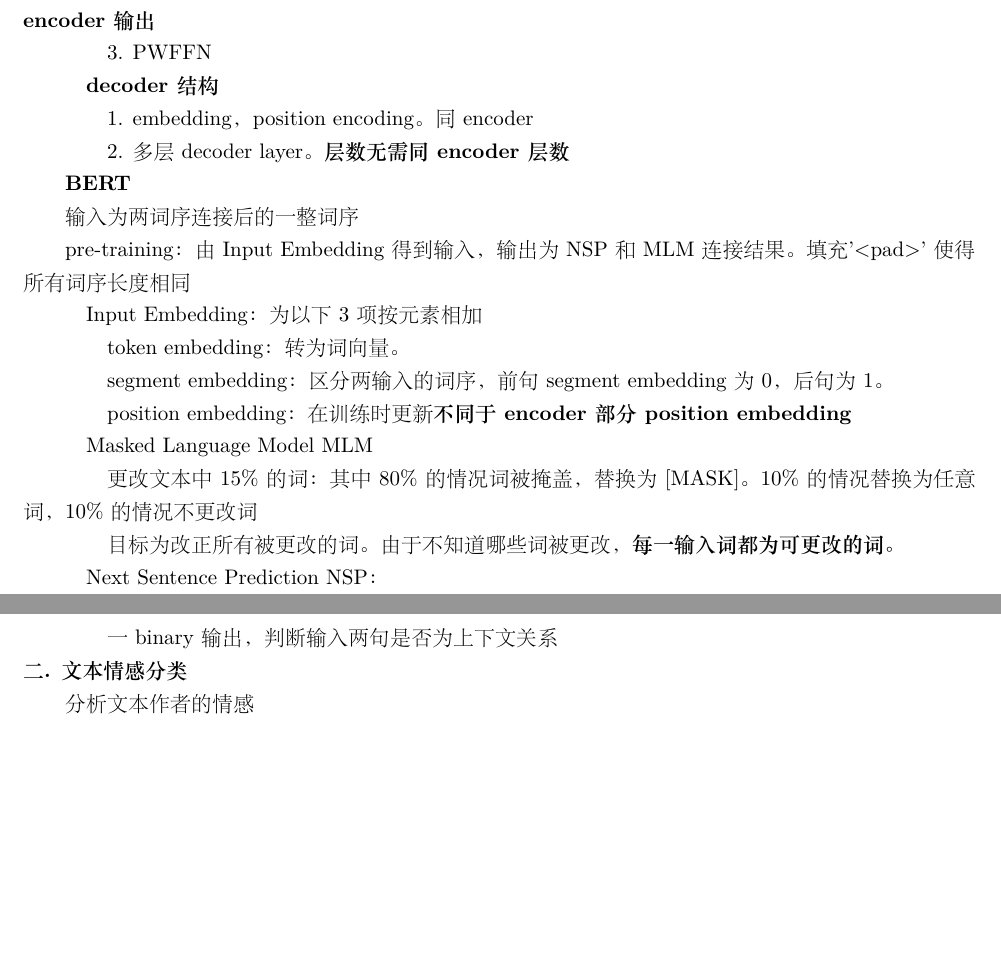
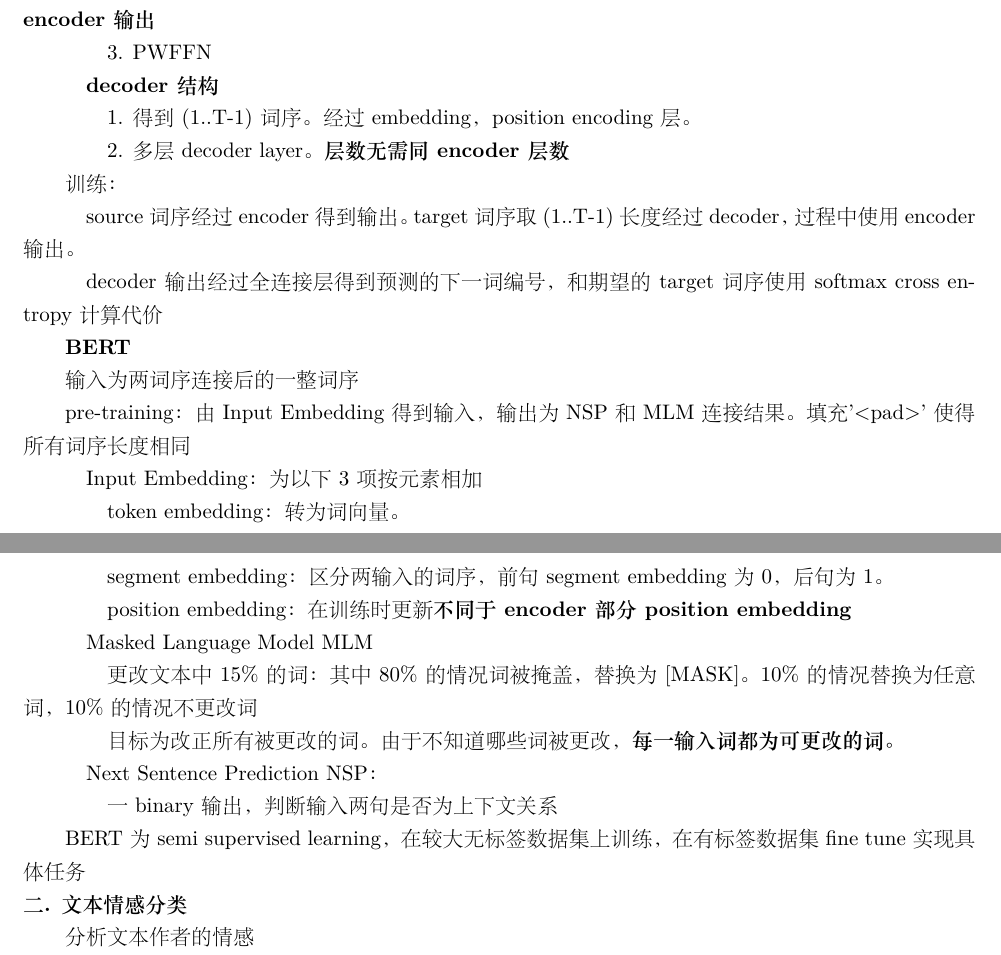
Before and after one commit to xu-shitong/deep-learning, a LaTeX document (deep-learning_note/deep-learning笔记.tex): two parts of pages 29 and 30 of 44 before the commit and two parts of pages 29 and 30 of 45 after it, joined at a grey line, cut so that both start at the same text, the shorter picture padded with empty space. The pictures show the PDF file deep-learning_note/deep-learning笔记.pdf that the author committed with the source.

Commit message:
slight update on bert note

```diff
--- a/deep-learning_note/deep-learning笔记.tex
+++ b/deep-learning_note/deep-learning笔记.tex
@@ -1905,10 +1907,16 @@
 
   \quad \textbf{decoder结构}
 
-  \quad \quad 1. embedding，position encoding。同encoder
+  \quad \quad 1. 得到(1..T-1)词序。经过embedding，position encoding层。
 
   \quad \quad 2. 多层decoder layer。\textbf{层数无需同encoder层数}
 
+  训练：
+
+  \quad source词序经过encoder得到输出。target词序取(1..T-1)长度经过decoder，过程中使用encoder输出。
+
+  \quad decoder输出经过全连接层得到预测的下一词编号，和期望的target词序使用softmax cross entropy计算代价
+
 \textbf{BERT}
 
   输入为两词序连接后的一整词序
@@ -1931,7 +1939,9 @@
 
   \quad Next Sentence Prediction NSP：
 
-  \quad \quad 一binary输出，判断输入两句是否为上下文关系\\
+  \quad \quad 一binary输出，判断输入两句是否为上下文关系
+
+  BERT为semi supervised learning，在较大无标签数据集上训练，在有标签数据集fine tune实现具体任务\\
 \textbf{二. 文本情感分类}
 
   分析文本作者的情感
```
Also changed, not shown: deep-learning_note/deep-learning笔记.pdf, deep-learning_note/deep-learning笔记.tex (2 more changed lines).
